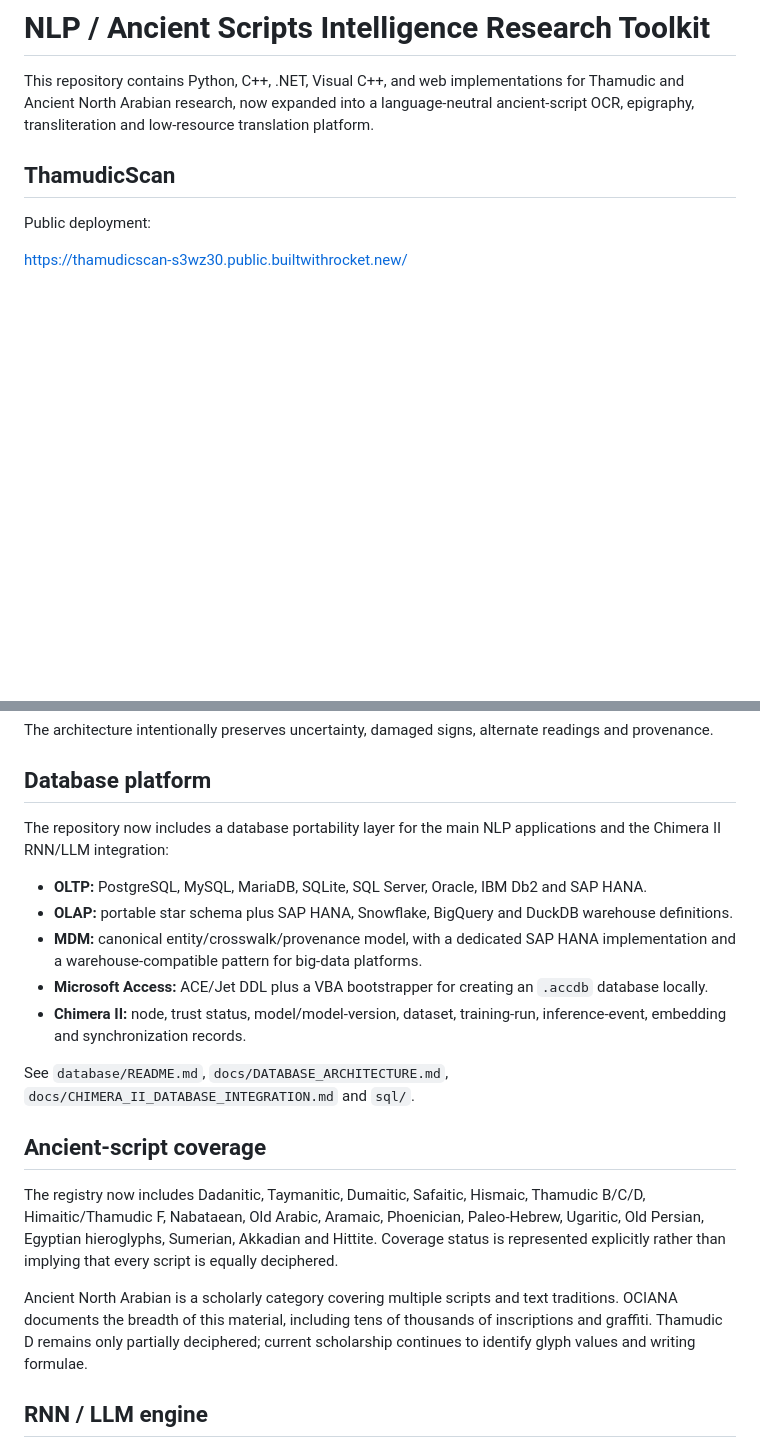
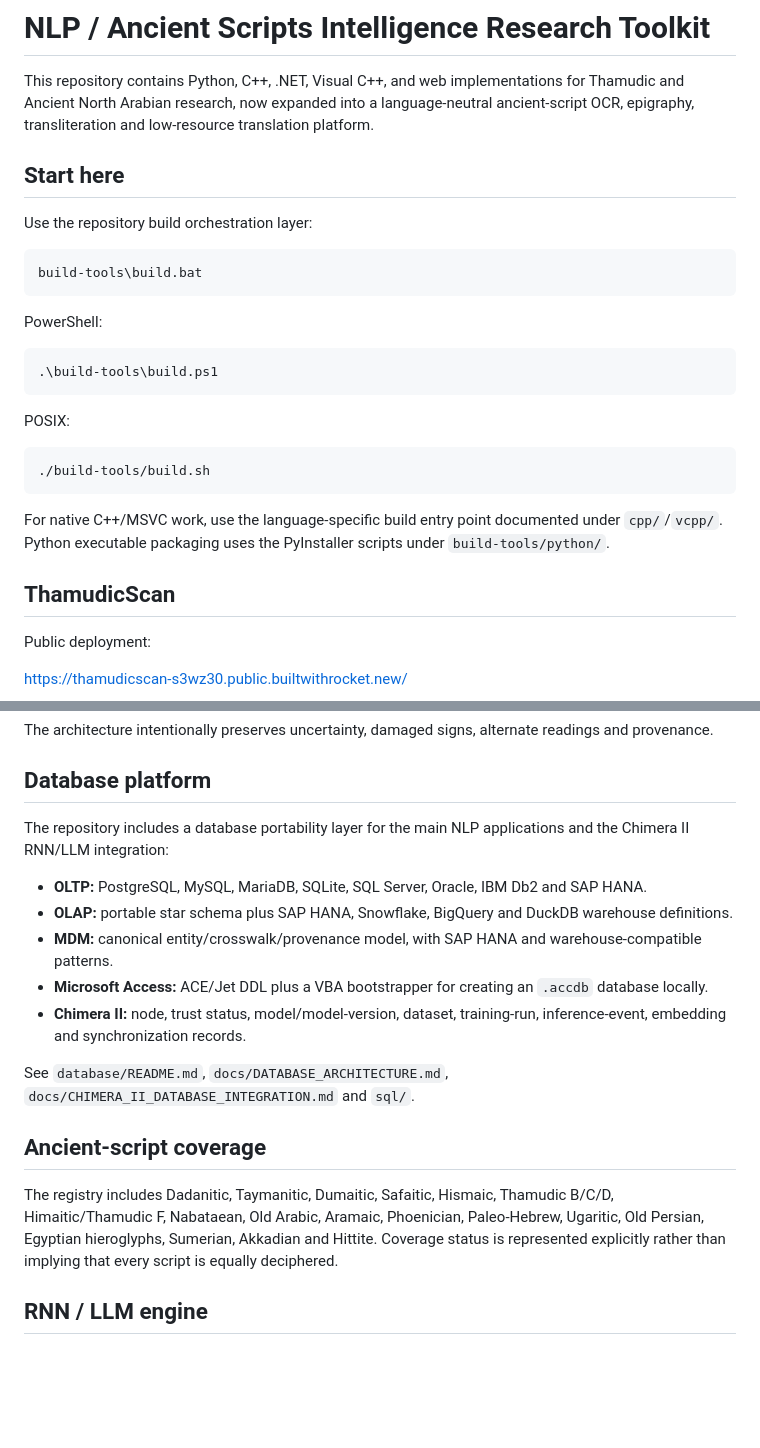
Before and after one commit to amerhwitat/nlp, a Markdown page: README.md, 2 parts joined by grey strips. Rendered like a GitHub page; blank space fills up the shorter version.

Commit message:
docs: add complete build and run entry points

````diff
--- a/README.md
+++ b/README.md
@@ -1,6 +1,28 @@
 # NLP / Ancient Scripts Intelligence Research Toolkit
 
 This repository contains Python, C++, .NET, Visual C++, and web implementations for Thamudic and Ancient North Arabian research, now expanded into a language-neutral ancient-script OCR, epigraphy, transliteration and low-resource translation platform.
+
+## Start here
+
+Use the repository build orchestration layer:
+
+```bat
+build-tools\build.bat
+```
+
+PowerShell:
+
+```powershell
+.\build-tools\build.ps1
+```
+
+POSIX:
+
+```bash
+./build-tools/build.sh
+```
+
+For native C++/MSVC work, use the language-specific build entry point documented under `cpp/`/`vcpp/`. Python executable packaging uses the PyInstaller scripts under `build-tools/python/`.
 
 ## ThamudicScan
 
@@ -18,11 +40,11 @@ The architecture intentionally preserves uncertainty, damaged signs, alternate r
 
 ## Database platform
 
-The repository now includes a database portability layer for the main NLP applications and the Chimera II RNN/LLM integration:
+The repository includes a database portability layer for the main NLP applications and the Chimera II RNN/LLM integration:
 
 - **OLTP:** PostgreSQL, MySQL, MariaDB, SQLite, SQL Server, Oracle, IBM Db2 and SAP HANA.
 - **OLAP:** portable star schema plus SAP HANA, Snowflake, BigQuery and DuckDB warehouse definitions.
-- **MDM:** canonical entity/crosswalk/provenance model, with a dedicated SAP HANA implementation and a warehouse-compatible pattern for big-data platforms.
+- **MDM:** canonical entity/crosswalk/provenance model, with SAP HANA and warehouse-compatible patterns.
 - **Microsoft Access:** ACE/Jet DDL plus a VBA bootstrapper for creating an `.accdb` database locally.
 - **Chimera II:** node, trust status, model/model-version, dataset, training-run, inference-event, embedding and synchronization records.
 
@@ -30,9 +52,7 @@ See `database/README.md`, `docs/DATABASE_ARCHITECTURE.md`, `docs/CHIMERA_II_DATA
 
 ## Ancient-script coverage
 
-The registry now includes Dadanitic, Taymanitic, Dumaitic, Safaitic, Hismaic, Thamudic B/C/D, Himaitic/Thamudic F, Nabataean, Old Arabic, Aramaic, Phoenician, Paleo-Hebrew, Ugaritic, Old Persian, Egyptian hieroglyphs, Sumerian, Akkadian and Hittite. Coverage status is represented explicitly rather than implying that every script is equally deciphered.
-
-Ancient North Arabian is a scholarly category covering multiple scripts and text traditions. OCIANA documents the breadth of this material, including tens of thousands of inscriptions and graffiti. Thamudic D remains only partially deciphered; current scholarship continues to identify glyph values and writing formulae.
+The registry includes Dadanitic, Taymanitic, Dumaitic, Safaitic, Hismaic, Thamudic B/C/D, Himaitic/Thamudic F, Nabataean, Old Arabic, Aramaic, Phoenician, Paleo-Hebrew, Ugaritic, Old Persian, Egyptian hieroglyphs, Sumerian, Akkadian and Hittite. Coverage status is represented explicitly rather than implying that every script is equally deciphered.
 
 ## RNN / LLM engine
 
````
Also changed, not shown: other parts of README.md (+1 -5 lines).
